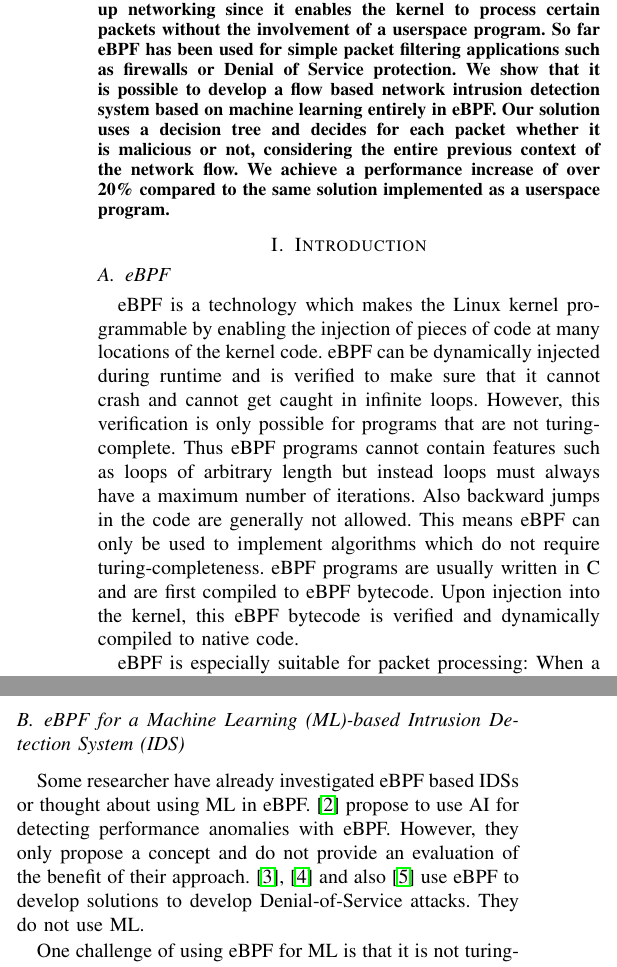
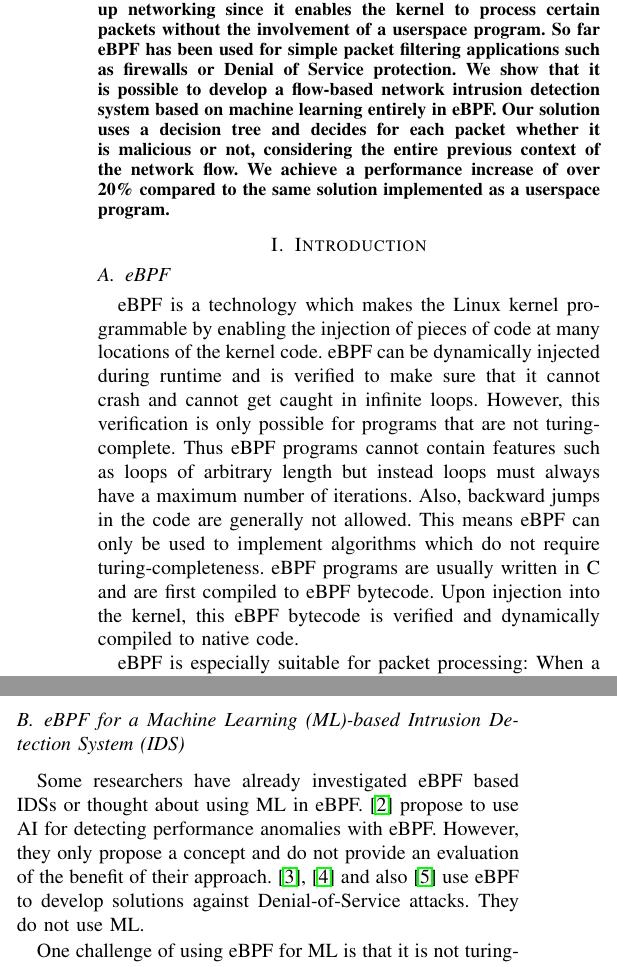
Before and after one commit to CN-TU/machine-learning-in-ebpf, a LaTeX paper (paper/paper.tex): two parts of the columns of page 1 of 2, joined at a grey line, cut so that both start at the same text. Compiled offline with pdfLaTeX.

Commit message:
Fix typos

```diff
--- a/paper/paper.tex
+++ b/paper/paper.tex
@@ -96,7 +96,7 @@ firstname.lastname@tuwien.ac.at}}
 \newacronym{rf}{RF}{random forest}
 
 \begin{abstract}
-eBPF is a new technology which allows dynamically loading pieces of code into the Linux kernel. It can greatly speed up networking since it enables the kernel to process certain packets without the involvement of a userspace program. So far eBPF has been used for simple packet filtering applications such as firewalls or Denial of Service protection. We show that it is possible to develop a flow based network intrusion detection system based on machine learning entirely in eBPF. Our solution uses a decision tree and decides for each packet whether it is malicious or not, considering the entire previous context of the network flow. We achieve a performance increase of over 20\% compared to the same solution implemented as a userspace program.
+eBPF is a new technology which allows dynamically loading pieces of code into the Linux kernel. It can greatly speed up networking since it enables the kernel to process certain packets without the involvement of a userspace program. So far eBPF has been used for simple packet filtering applications such as firewalls or Denial of Service protection. We show that it is possible to develop a flow-based network intrusion detection system based on machine learning entirely in eBPF. Our solution uses a decision tree and decides for each packet whether it is malicious or not, considering the entire previous context of the network flow. We achieve a performance increase of over 20\% compared to the same solution implemented as a userspace program.
 \end{abstract}
 
 \maketitle
@@ -105,7 +105,7 @@ eBPF is a new technology which allows dynamically loading pieces of code into th
 
 \subsection{eBPF}
 
-eBPF is a technology which makes the Linux kernel programmable by enabling the injection of pieces of code at many locations of the kernel code. eBPF can be dynamically injected during runtime and is verified to make sure that it cannot crash and cannot get caught in infinite loops. However, this verification is only possible for programs that are not turing-complete. Thus eBPF programs cannot contain features such as loops of arbitrary length but instead loops must always have a maximum number of iterations. Also backward jumps in the code are generally not allowed. This means eBPF can only be used to implement algorithms which do not require turing-completeness. eBPF programs are usually written in C and are first compiled to eBPF bytecode. Upon injection into the kernel, this eBPF bytecode is verified and dynamically compiled to native code.
+eBPF is a technology which makes the Linux kernel programmable by enabling the injection of pieces of code at many locations of the kernel code. eBPF can be dynamically injected during runtime and is verified to make sure that it cannot crash and cannot get caught in infinite loops. However, this verification is only possible for programs that are not turing-complete. Thus eBPF programs cannot contain features such as loops of arbitrary length but instead loops must always have a maximum number of iterations. Also, backward jumps in the code are generally not allowed. This means eBPF can only be used to implement algorithms which do not require turing-completeness. eBPF programs are usually written in C and are first compiled to eBPF bytecode. Upon injection into the kernel, this eBPF bytecode is verified and dynamically compiled to native code.
 
 eBPF is especially suitable for packet processing: When a packet arrives at a network interface, certain actions can be performed such as dropping the packet. This is useful for programs such as firewalls \cite{risso_towards_2018} or \textit{tcpdump}, which records packets according to certain filters. For example, if only packets coming from port 80 should be recorded, tcpdump will compile an eBPF program which encodes this and will load it into the kernel. The kernel will then drop all packets which don't match the filter and only pass the correct ones to tcpdump. The alternative would be that tcpdump receives every packet and filters them itself. The drawback of this is that then each packet has to be passed from the kernel to tcpdump, which involves copying the whole packet in memory and also other computation steps. Thus, passing packets between the kernel and programs should be avoided if possible because of performance reasons. eBPF allows one to do that.
 
@@ -115,7 +115,7 @@ One alternative to using eBPF is using kernel modules. However, a drawback of ke
 
 \subsection{eBPF for a \gls{ml}-based \gls{ids}}
 
-Some researcher have already investigated eBPF based \glspl{ids} or thought about using \gls{ml} in eBPF. \cite{ben-yair_ai_2019} propose to use AI for detecting performance anomalies with eBPF. However, they only propose a concept and do not provide an evaluation of the benefit of their approach. \cite{demoulin_detecting_2019}, \cite{van_wieren_signature-based_2019} and also \cite{choe_ebpfxdp_2020} use eBPF to develop solutions to develop Denial-of-Service attacks. They do not use \gls{ml}.
+Some researchers have already investigated eBPF based \glspl{ids} or thought about using \gls{ml} in eBPF. \cite{ben-yair_ai_2019} propose to use AI for detecting performance anomalies with eBPF. However, they only propose a concept and do not provide an evaluation of the benefit of their approach. \cite{demoulin_detecting_2019}, \cite{van_wieren_signature-based_2019} and also \cite{choe_ebpfxdp_2020} use eBPF to develop solutions against Denial-of-Service attacks. They do not use \gls{ml}.
 
 One challenge of using eBPF for \gls{ml} is that it is not turing-complete. However, \gls{ml} algorithms such as \glspl{dt} or \glspl{nn} do not require loops in the implementation and thus don't require turing-completeness and can thus be implemented in eBPF. We decide to use \glspl{dt} since tree-based methods are a simple and effective \gls{ml} method for \glspl{ids} \cite{iglesias_ntarc_2020}. As mentioned in the previous sections, eBPF data structures need some additional processing compared to the classic ones built into C. A question we want to answer in this research is thus the following: Is eBPF faster than a solution implemented as a normal program in userspace? The userspace program has the disadvantage that all packets have to be passed between the kernel and the program which is slow. The eBPF program has the disadvantage that it makes use of potentially slower data structures. Thus, it is interesting to understand whether in practice eBPF can be faster even for complex programs which make use of data structures frequently.
 
```
Also changed, not shown: paper/paper.tex (2 more changed lines).
